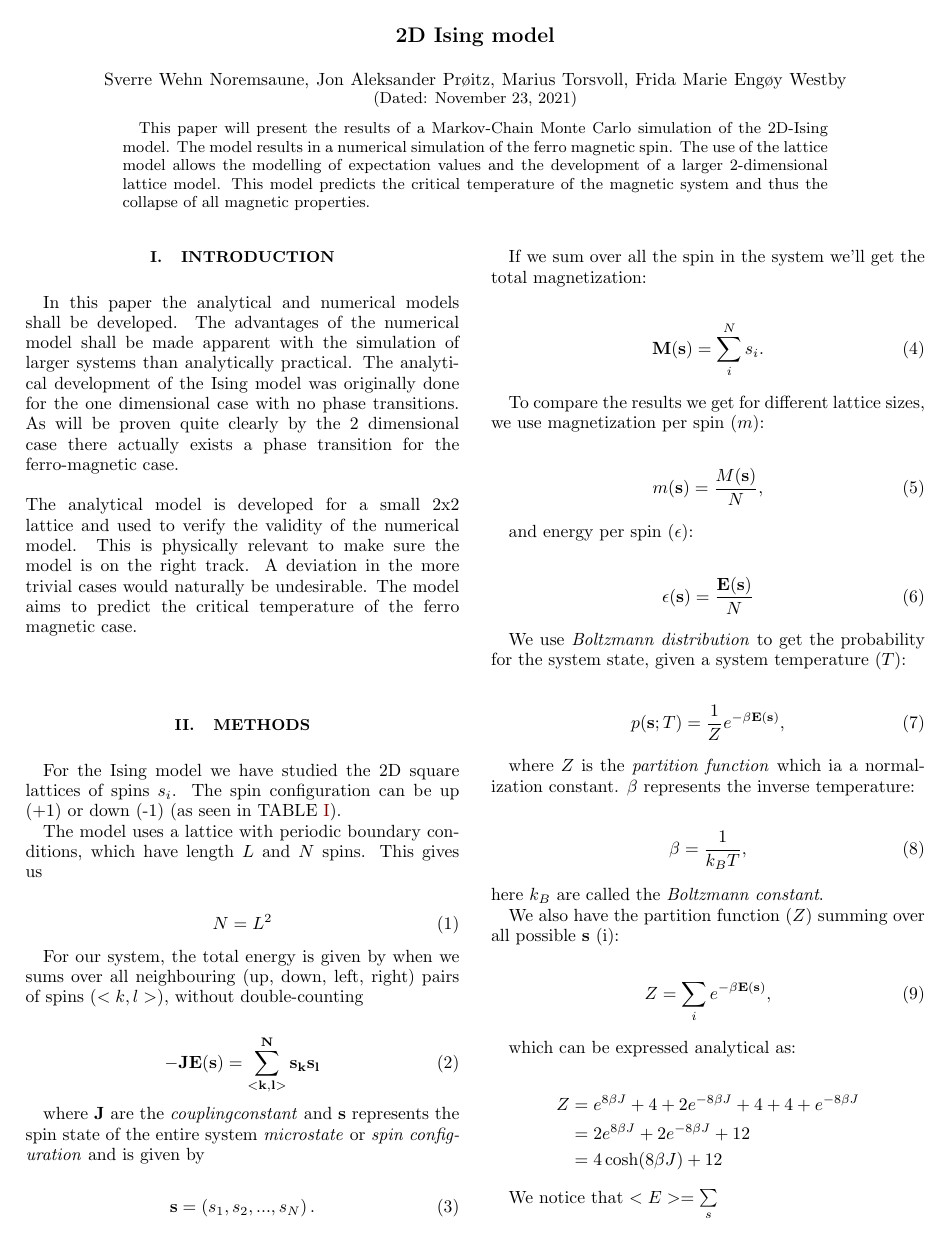
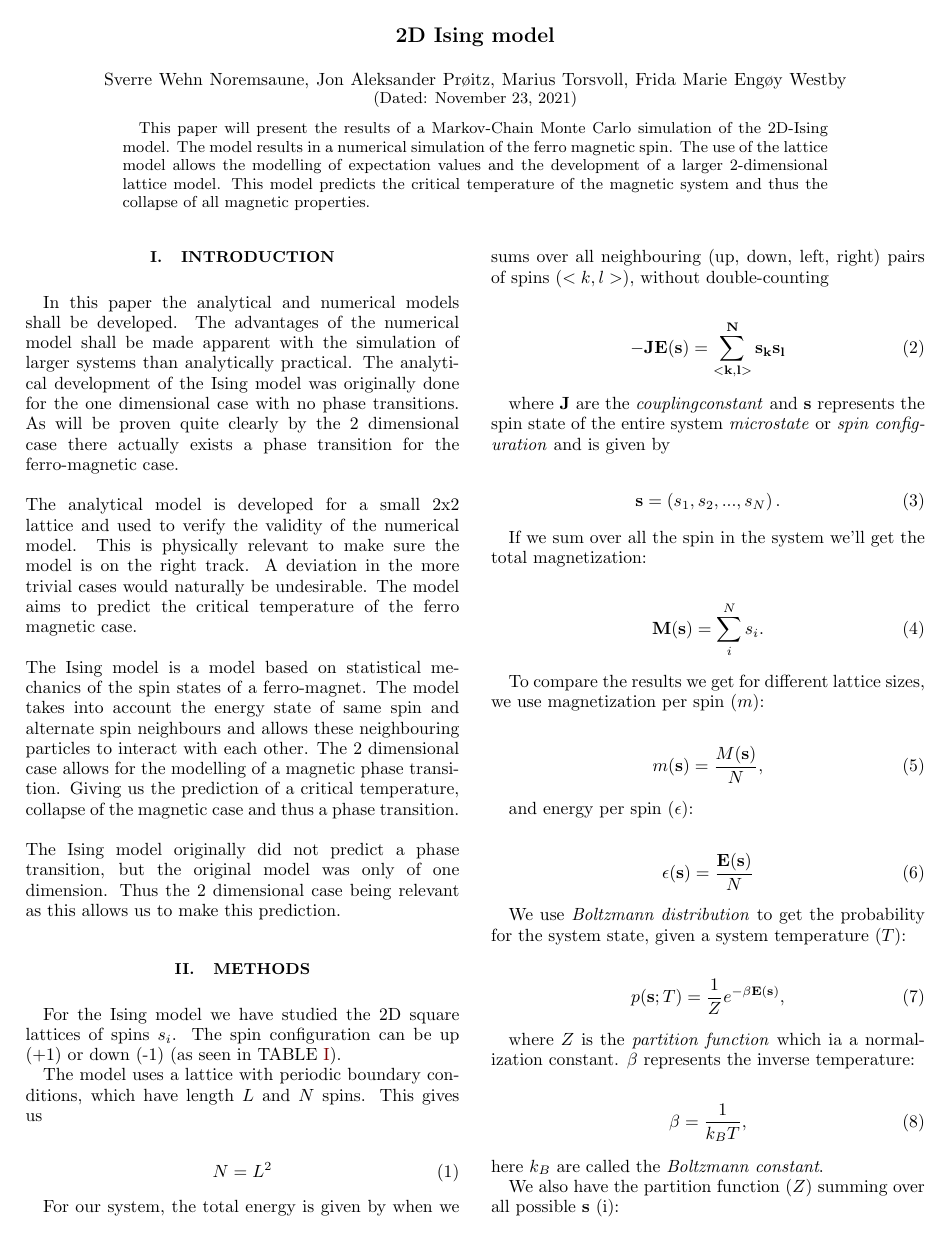
Before and after one commit to sverrewn/FYS3150, a LaTeX paper (project4/latex/report.tex): page 1 of 4. Compiled offline with pdfLaTeX; a LaTeX package or settings file that is missing is left out.

Commit message:
Testing the tex file

```diff
--- a/project4/latex/report.tex
+++ b/project4/latex/report.tex
@@ -103,7 +103,10 @@ relevant to make sure the model is on the right track. A deviation in the more t
 aims to predict the critical temperature of the ferro magnetic case.
 \\
 \\
-
+The Ising model is a model based on statistical mechanics of the spin states of a ferro-magnet. The model takes into account the energy state of same spin and alternate spin neighbours and allows these neighbouring particles to interact with each other. The 2 dimensional case allows for the modelling of a magnetic phase transition. Giving us the prediction of a critical temperature, collapse of the magnetic case and thus a phase transition.
+\\
+\\
+The Ising model originally did not predict a phase transition, but the original model was only of one dimension. Thus the 2 dimensional case being relevant as this allows us to make this prediction.
 
 % ===========================================
 \section{Methods}\label{sec:methods}
```
